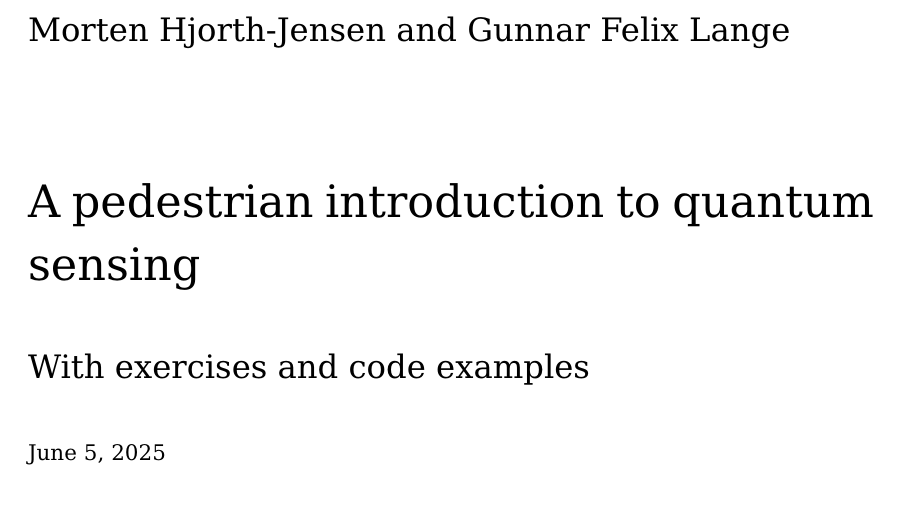
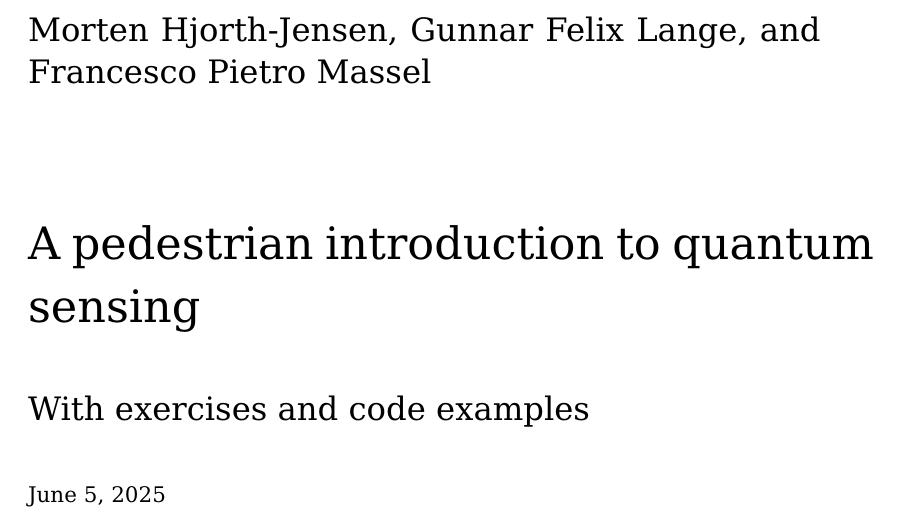
Before and after one commit to QuantumComputingQuantumMachineLearning/QuantumSensing, a LaTeX thesis (doc/Book/book.tex): part of page 1 of 99, cut so that both start at the same text. Compiled offline with LaTeX, dvips and Ghostscript.

Commit message:
Updates from Overleaf

```diff
--- a/doc/Book/book.tex
+++ b/doc/Book/book.tex
@@ -334,7 +334,7 @@ tabsize=2
 
 \begin{document}
 
-\author{Morten Hjorth-Jensen and Gunnar Felix Lange}
+\author{Morten Hjorth-Jensen, Gunnar Felix Lange, and Francesco Pietro Massel}
 \title{A pedestrian  introduction to quantum sensing}
 \subtitle{With exercises and code examples}
 \maketitle
```
